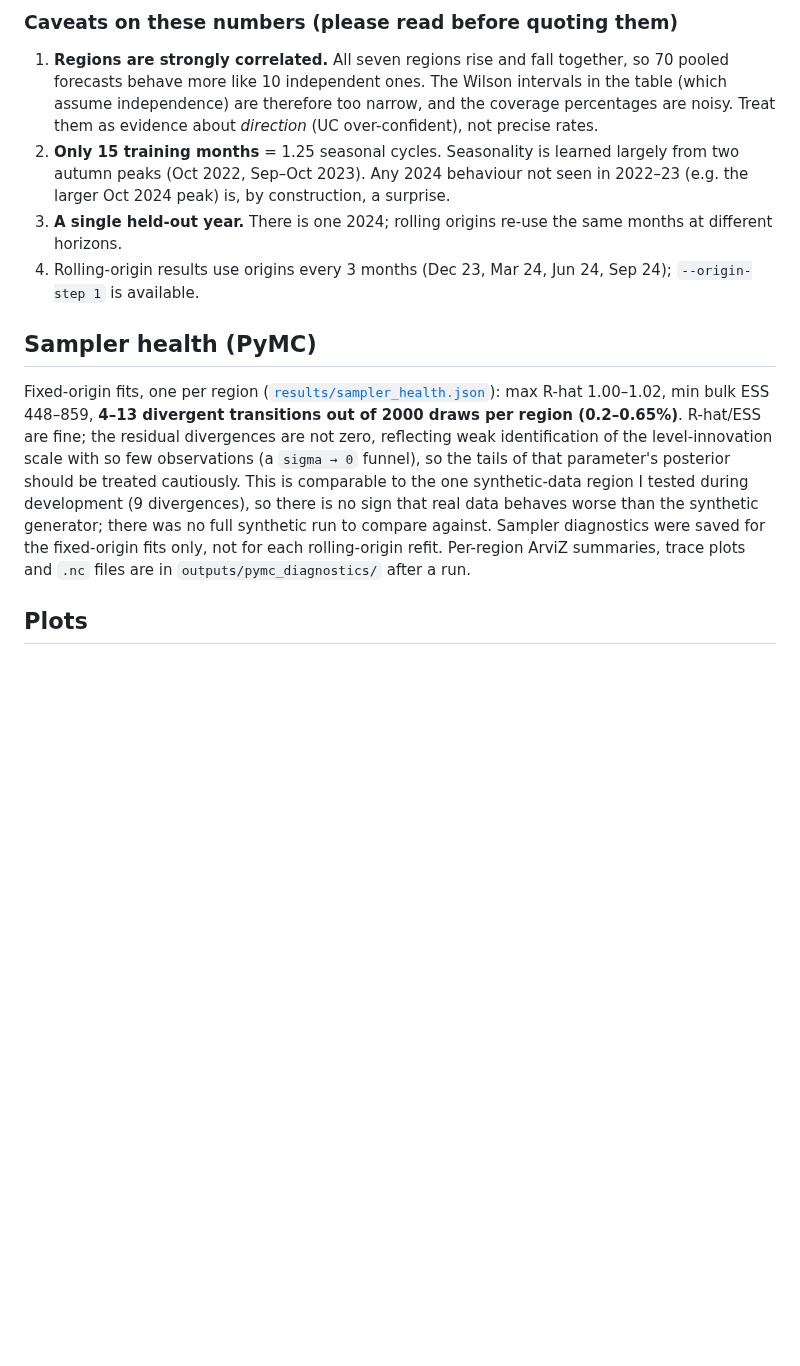
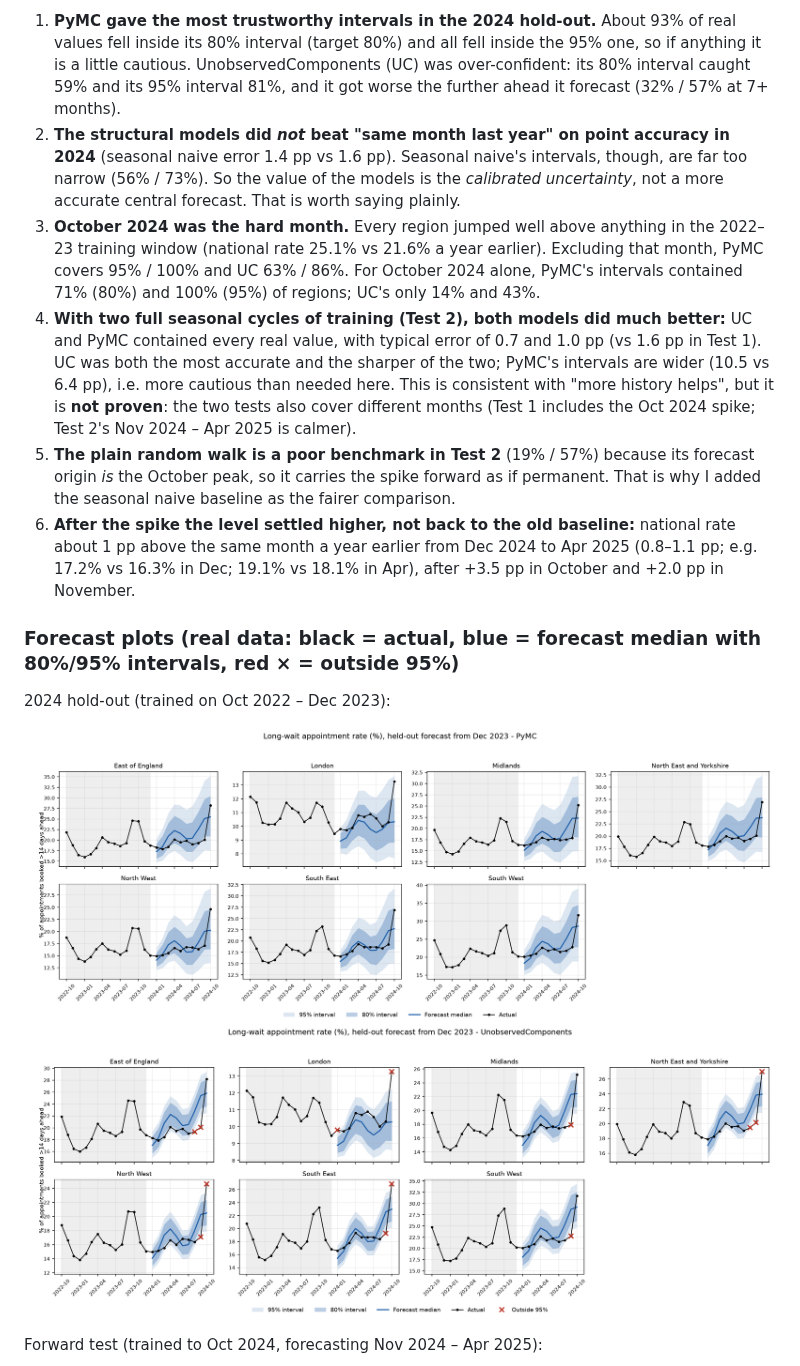
Before and after one commit to terenially23/nhs-wait-times-bayesian-forecast, a Markdown page: README.md, the part around one of its changes. Drawn GitHub-style; pictures changed too: results/forecast_pymc.png, results/forecast_uc.png; blank space fills up the shorter version.

```diff
--- a/README.md
+++ b/README.md
@@ -39,24 +36,30 @@ What this says:
 
-### Caveats on these numbers (please read before quoting them)
+1. **PyMC gave the most trustworthy intervals in the 2024 hold-out.** About 93% of real values fell inside its 80%
+   interval (target 80%) and all fell inside the 95% one, so if anything it is a little cautious. UnobservedComponents (UC)
+   was over-confident: its 80% interval caught 59% and its 95% interval 81%, and it got worse the further ahead it
+   forecast (32% / 57% at 7+ months).
+2. **The structural models did *not* beat "same month last year" on point accuracy in 2024** (seasonal naive error 1.4 pp vs
+   1.6 pp). Seasonal naive's intervals, though, are far too narrow (56% / 73%). So the value of the models is the
+   *calibrated uncertainty*, not a more accurate central forecast. That is worth saying plainly.
+3. **October 2024 was the hard month.** Every region jumped well above anything in the 2022–23 training window (national
+   rate 25.1% vs 21.6% a year earlier). Excluding that month, PyMC covers 95% / 100% and UC 63% / 86%. For October
+   2024 alone, PyMC's intervals contained 71% (80%) and 100% (95%) of regions; UC's only 14% and 43%.
+4. **With two full seasonal cycles of training (Test 2), both models did much better:** UC and PyMC contained every
+   real value, with typical error of 0.7 and 1.0 pp (vs 1.6 pp in Test 1). UC was both the most accurate and the sharper of the
+   two; PyMC's intervals are wider (10.5 vs 6.4 pp), i.e. more cautious than needed here. This is consistent with
+   "more history helps", but it is **not proven**: the two tests also cover different months (Test 1 includes the Oct 2024
+   spike; Test 2's Nov 2024 – Apr 2025 is calmer).
+5. **The plain random walk is a poor benchmark in Test 2** (19% / 57%) because its forecast origin *is* the October peak,
+   so it carries the spike forward as if permanent. That is why I added the seasonal naive baseline as the fairer comparison.
+6. **After the spike the level settled higher, not back to the old baseline:** national rate about 1 pp above the same month a
+   year earlier from Dec 2024 to Apr 2025 (0.8–1.1 pp; e.g. 17.2% vs 16.3% in Dec; 19.1% vs 18.1% in Apr), after +3.5 pp in October and +2.0 pp in November.
 
-1. **Regions are strongly correlated.** All seven regions rise and fall together, so 70 pooled forecasts behave more like
-   10 independent ones. The Wilson intervals in the table (which assume independence) are therefore too narrow, and the
-   coverage percentages are noisy. Treat them as evidence about *direction* (UC over-confident), not precise rates.
-2. **Only 15 training months** = 1.25 seasonal cycles. Seasonality is learned largely from two autumn peaks (Oct 2022,
-   Sep–Oct 2023). Any 2024 behaviour not seen in 2022–23 (e.g. the larger Oct 2024 peak) is, by construction, a surprise.
-3. **A single held-out year.** There is one 2024; rolling origins re-use the same months at different horizons.
-4. Rolling-origin results use origins every 3 months (Dec 23, Mar 24, Jun 24, Sep 24); `--origin-step 1` is available.
+### Forecast plots (real data: black = actual, blue = forecast median with 80%/95% intervals, red × = outside 95%)
 
-## Sampler health (PyMC)
+2024 hold-out (trained on Oct 2022 – Dec 2023):
 
-Fixed-origin fits, one per region ([`results/sampler_health.json`](results/sampler_health.json)):
-max R-hat 1.00–1.02, min bulk ESS 448–859, **4–13 divergent transitions out of 2000 draws per region (0.2–0.65%)**.
-R-hat/ESS are fine; the residual divergences are not zero, reflecting weak identification of the level-innovation scale
-with so few observations (a `sigma → 0` funnel), so the tails of that parameter's posterior should be treated cautiously.
-This is comparable to the one synthetic-data region I tested during development (9 divergences), so there is no sign that
-real data behaves worse than the synthetic generator; there was no full synthetic run to compare against. Sampler
-diagnostics were saved for the fixed-origin fits only, not for each rolling-origin refit.
-Per-region ArviZ summaries, trace plots and `.nc` files are in `outputs/pymc_diagnostics/` after a run.
+![PyMC, 2024 hold-out](results/forecast_pymc.png)
+![UnobservedComponents, 2024 hold-out](results/forecast_uc.png)
 
-## Plots
+Forward test (trained to Oct 2024, forecasting Nov 2024 – Apr 2025):
 
```
Also changed, not shown: other parts of README.md (+124 -123 lines), results/coverage_table.md (+28 -21 lines), results/dissertation_crosscheck.md (+19 -19 lines), results/forward_coverage_table.md (added, +14 -0 lines), results/forward_pymc.png (added), results/forward_snaive.png (added), results/forward_uc.png (added), results/summary.png (added), 5 other files.
